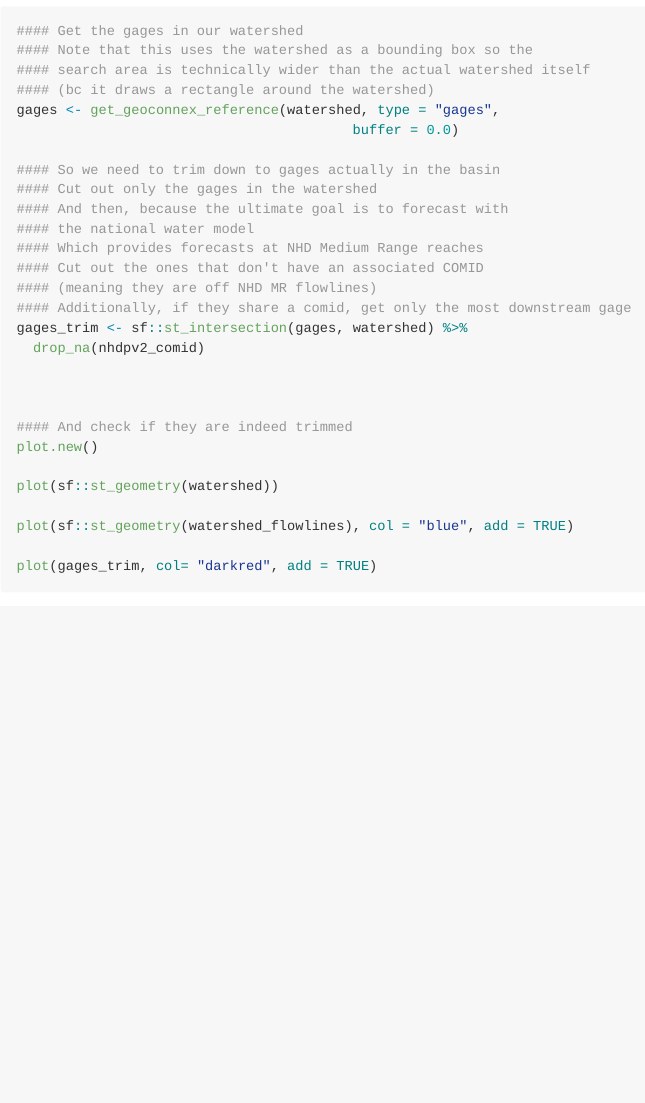
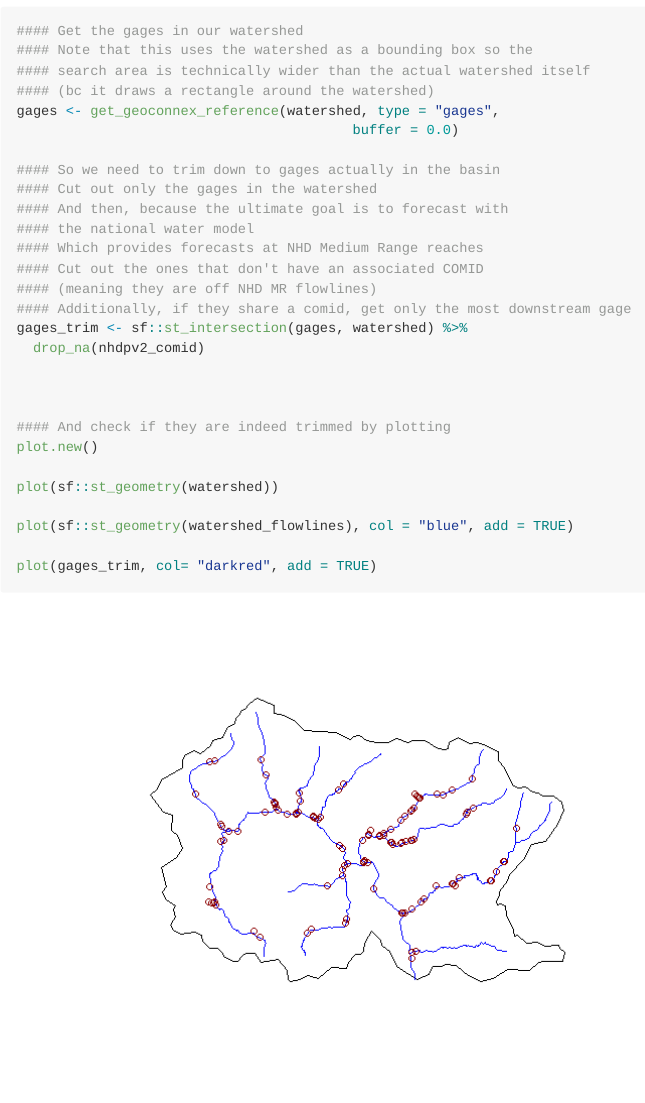
Before and after one commit to jtkemper/turbidity-forecasting, an R Markdown document (01_data_discovery.Rmd): the page in a window 1100 px wide, from 1270 px down before the commit and from 1740 px down after it, so that both start at the same text. The pictures show the output file 01_data_discovery.md that the author committed with the source, drawn offline in the style of GitHub.

Commit message:
Added comments

```diff
--- a/01_data_discovery.Rmd
+++ b/01_data_discovery.Rmd
@@ -85,7 +85,7 @@ gages_trim <- sf::st_intersection(gages, watershed) %>%
 
 
 
-#### And check if they are indeed trimmed
+#### And check if they are indeed trimmed by plotting
 plot.new()
 
 plot(sf::st_geometry(watershed))
```
Also changed, not shown: 01_data_discovery.md, 01_data_discovery_files/figure-gfm/unnamed-chunk-2-1.png (added), 01_data_discovery_files/figure-gfm/unnamed-chunk-3-1.png (added), 01_data_discovery_files/figure-gfm/unnamed-chunk-4-1.png (added).
